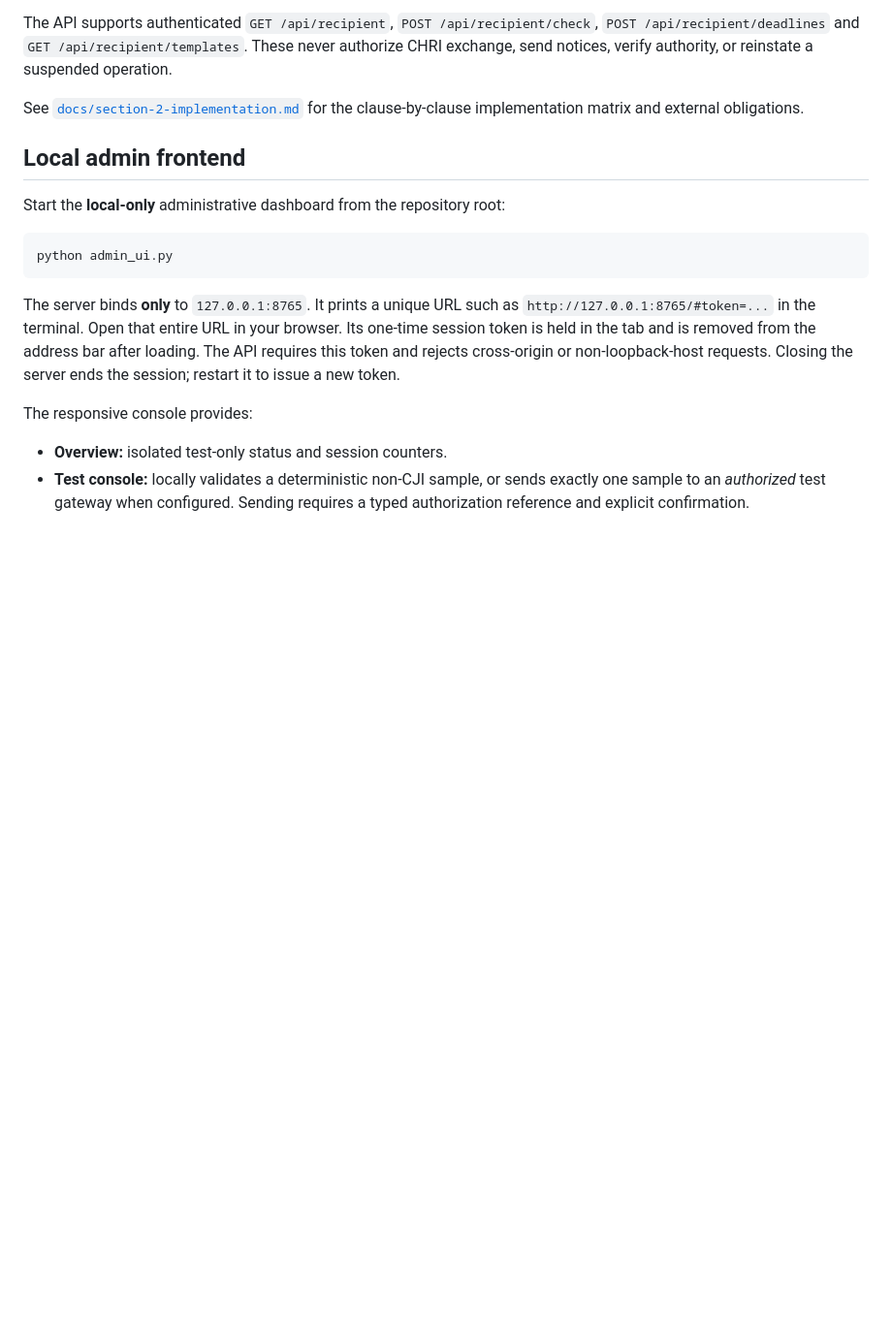
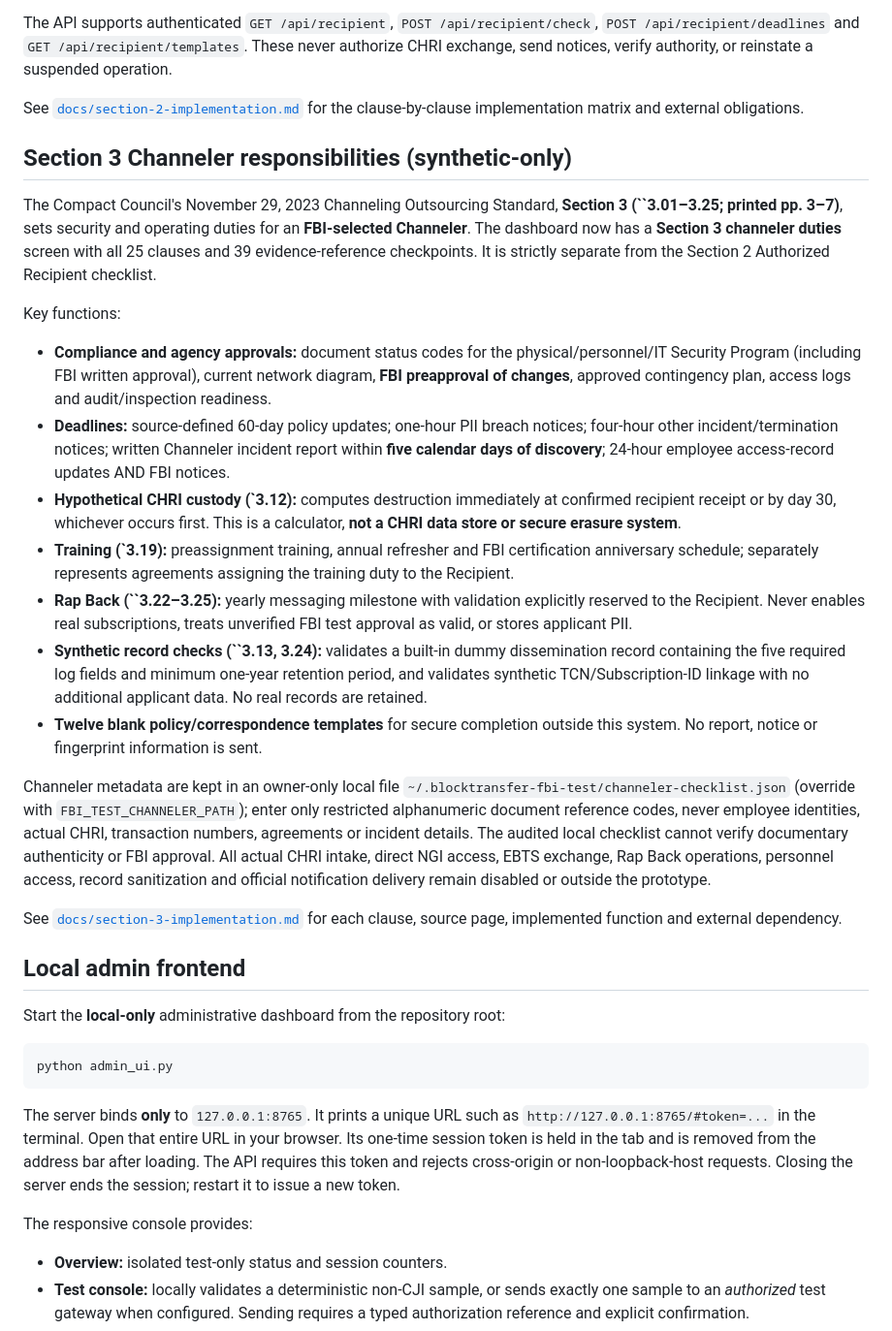
Before and after one commit to blocktransfer/fbi-test, a Markdown page: README.md, the part around the change. Shown at 97% size. Drawn GitHub-style; blank space fills up the shorter version.

```diff
--- a/README.md
+++ b/README.md
@@ -107,6 +107,53 @@ notices, verify authority, or reinstate a suspended operation.
 
 See [`docs/section-2-implementation.md`](docs/section-2-implementation.md)
 for the clause-by-clause implementation matrix and external obligations.
+
+## Section 3 Channeler responsibilities (synthetic-only)
+
+The Compact Council's November 29, 2023 Channeling Outsourcing Standard,
+**Section 3 (``3.01–3.25; printed pp. 3–7)**, sets security and operating
+duties for an **FBI-selected Channeler**. The dashboard now has a
+**Section 3 channeler duties** screen with all 25 clauses and 39
+evidence-reference checkpoints. It is strictly separate from the Section 2
+Authorized Recipient checklist.
+
+Key functions:
+- **Compliance and agency approvals:** document status codes for the
+  physical/personnel/IT Security Program (including FBI written approval),
+  current network diagram, **FBI preapproval of changes**, approved
+  contingency plan, access logs and audit/inspection readiness.
+- **Deadlines:** source-defined 60-day policy updates; one-hour PII breach
+  notices; four-hour other incident/termination notices; written Channeler
+  incident report within **five calendar days of discovery**; 24-hour
+  employee access-record updates AND FBI notices.
+- **Hypothetical CHRI custody (`3.12):** computes destruction immediately
+  at confirmed recipient receipt or by day 30, whichever occurs first.
+  This is a calculator, **not a CHRI data store or secure erasure system**.
+- **Training (`3.19):** preassignment training, annual refresher and
+  FBI certification anniversary schedule; separately represents agreements
+  assigning the training duty to the Recipient.
+- **Rap Back (``3.22–3.25):** yearly messaging milestone with validation
+  explicitly reserved to the Recipient. Never enables real subscriptions,
+  treats unverified FBI test approval as valid, or stores applicant PII.
+- **Synthetic record checks (``3.13, 3.24):** validates a built-in dummy
+  dissemination record containing the five required log fields and minimum
+  one-year retention period, and validates synthetic TCN/Subscription-ID
+  linkage with no additional applicant data. No real records are retained.
+- **Twelve blank policy/correspondence templates** for secure completion
+  outside this system. No report, notice or fingerprint information is sent.
+
+Channeler metadata are kept in an owner-only local file
+`~/.blocktransfer-fbi-test/channeler-checklist.json` (override with
+`FBI_TEST_CHANNELER_PATH`); enter only restricted alphanumeric document
+reference codes, never employee identities, actual CHRI, transaction
+numbers, agreements or incident details. The audited local checklist
+cannot verify documentary authenticity or FBI approval. All actual
+CHRI intake, direct NGI access, EBTS exchange, Rap Back operations,
+personnel access, record sanitization and official notification delivery
+remain disabled or outside the prototype.
+
+See [`docs/section-3-implementation.md`](docs/section-3-implementation.md)
+for each clause, source page, implemented function and external dependency.
 
 ## Local admin frontend
 
```
Also changed, not shown: docs/section-3-implementation.md (added, +88 -0 lines).
